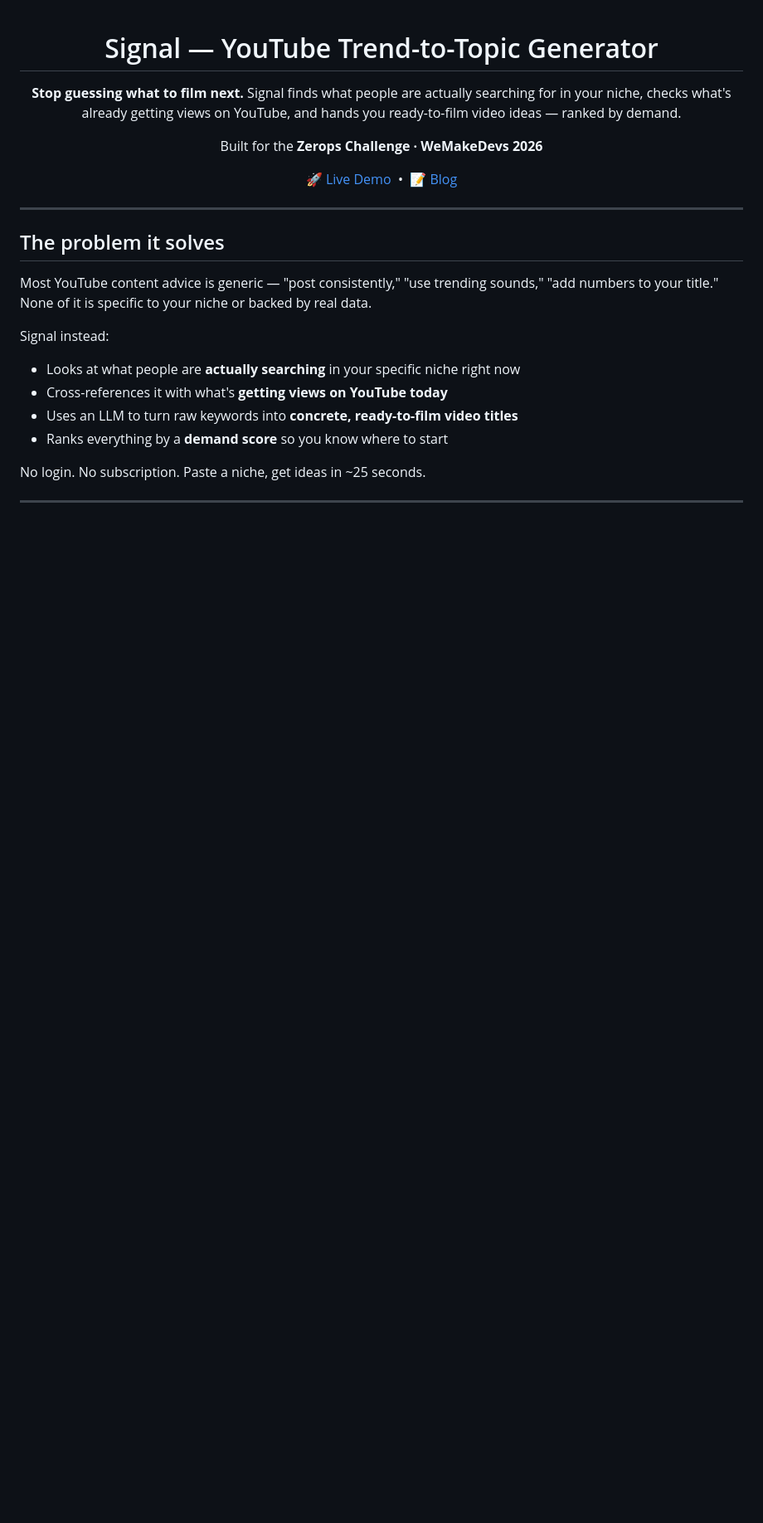
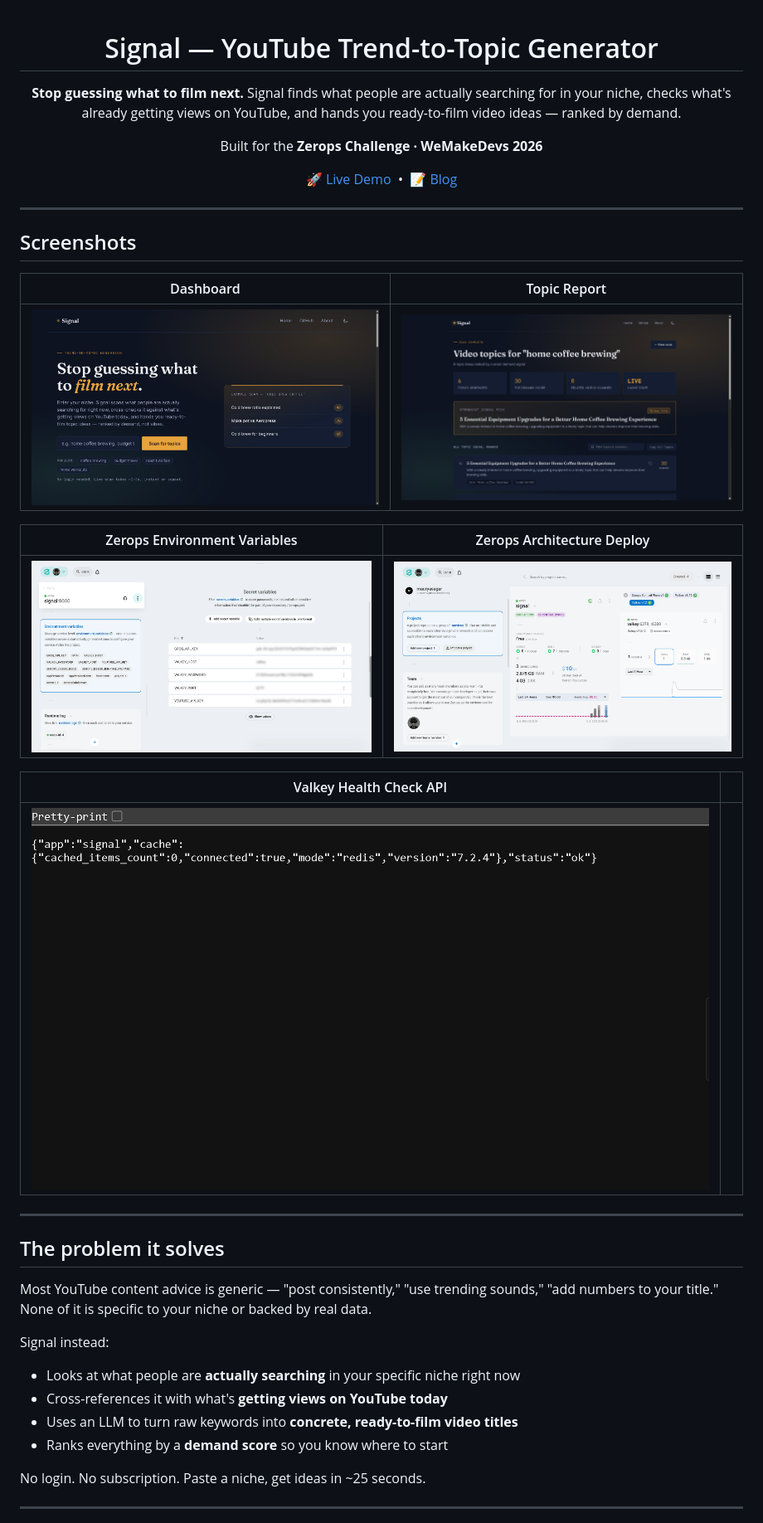
Before and after one commit to mauryasagar/signal, a Markdown page: README.md, the part around the change. Shown: that part at 83% size. Drawn GitHub-style; pictures changed too: assets/env-vars.png (added), assets/health-check.png (added), assets/landing-page.png (added); blank space fills up the shorter version.

Commit message:
docs: add project documentation screenshots to README

```diff
--- a/README.md
+++ b/README.md
@@ -9,6 +9,22 @@ Built for the **Zerops Challenge · WeMakeDevs 2026**
 [🚀 Live Demo](https://signal-2dc6-8000.prg1.zerops.app) &nbsp;•&nbsp; [📝 Blog](https://dev.to/sagarmaurya/how-i-built-a-youtube-trend-engine-on-zerops-hka)
 
 </div>
+
+---
+
+## Screenshots
+
+| Dashboard | Topic Report |
+| :---: | :---: |
+| ![Dashboard](./assets/landing-page.png) | ![Topics](./assets/topic-report.png) |
+
+| Zerops Environment Variables | Zerops Architecture Deploy |
+| :---: | :---: |
+| ![Env Vars](./assets/env-vars.png) | ![Deploy](./assets/zerops-dashboard.png) |
+
+| Valkey Health Check API |  |
+| :---: | :---: |
+| ![Health Check](./assets/health-check.png) |  |
 
 ---
 
```
